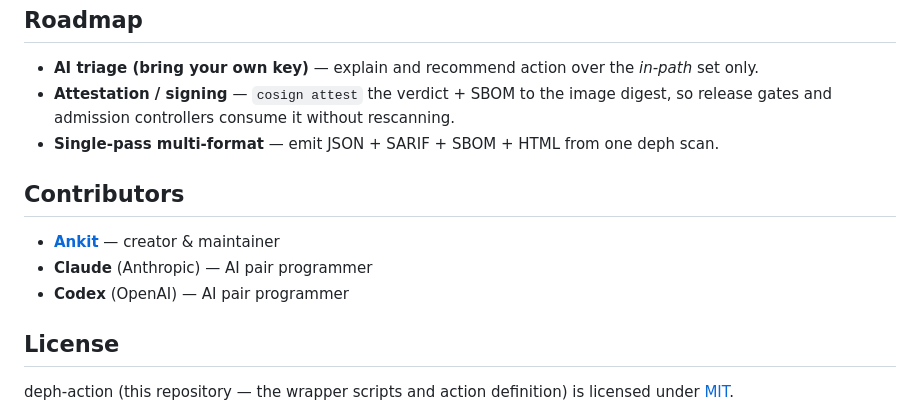
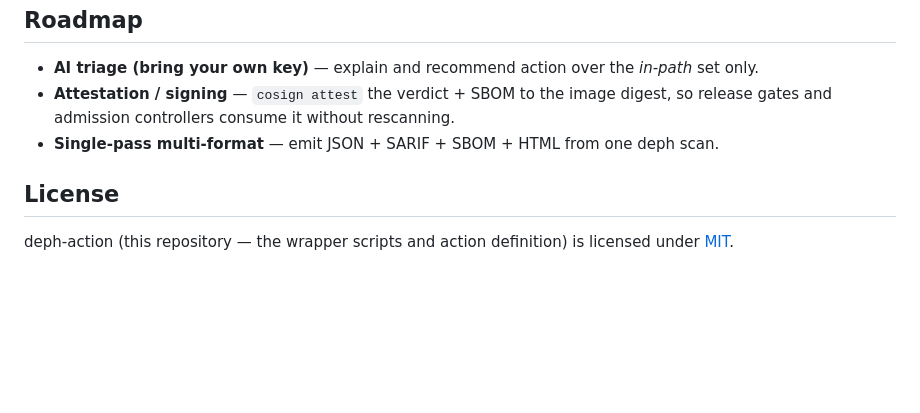
Before and after one commit to emphereio/deph-action, a Markdown page: README.md, the part around the change. GitHub-like rendering; blank space fills up the shorter version.

Commit message:
docs: credit AI pair programmers via commit co-authorship
Co-Authored-By: Claude <noreply@anthropic.com>
Co-Authored-By: Codex <codex@openai.com>

```diff
--- a/README.md
+++ b/README.md
@@ -182,12 +182,6 @@ The deph binary is downloaded from `emphereio/deph` releases and **verified agai
 - **Attestation / signing** — `cosign attest` the verdict + SBOM to the image digest, so release gates and admission controllers consume it without rescanning.
 - **Single-pass multi-format** — emit JSON + SARIF + SBOM + HTML from one deph scan.
 
-## Contributors
-
-- **[Ankit](https://github.com/ak-emphere)** — creator & maintainer
-- **Claude** (Anthropic) — AI pair programmer
-- **Codex** (OpenAI) — AI pair programmer
-
 ## License
 
 deph-action (this repository — the wrapper scripts and action definition) is licensed under [MIT](LICENSE).
```
